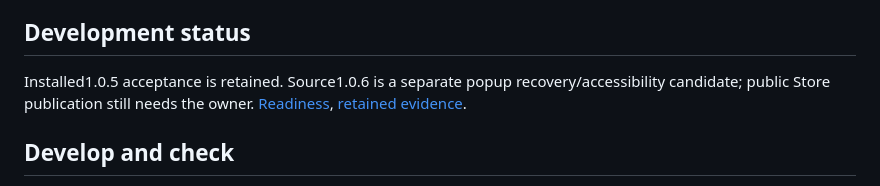
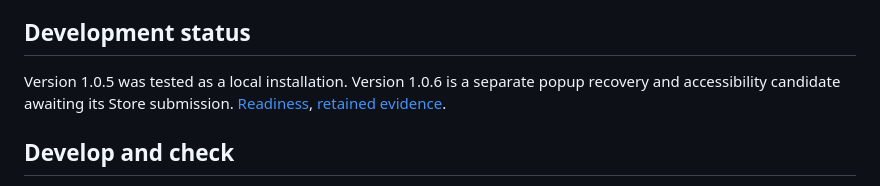
Before and after one commit to fainir/webskins, a Markdown page: README.md, the part around the change. GitHub-like rendering.

Commit message:
Distinguish the WebSkins candidate from the public release

```diff
--- a/README.md
+++ b/README.md
@@ -8,7 +8,7 @@ Add your own Anthropic API key in Settings, then open the extension on a site. T
 
 ## Development status
 
-Installed1.0.5 acceptance is retained. Source1.0.6 is a separate popup recovery/accessibility candidate; public Store publication still needs the owner. [Readiness](READINESS.md), [retained evidence](qa/accepted.md).
+Version 1.0.5 was tested as a local installation. Version 1.0.6 is a separate popup recovery and accessibility candidate awaiting its Store submission. [Readiness](READINESS.md), [retained evidence](qa/accepted.md).
 
 ## Develop and check
 
```
